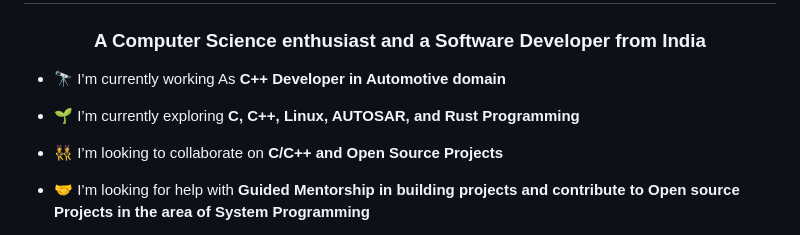
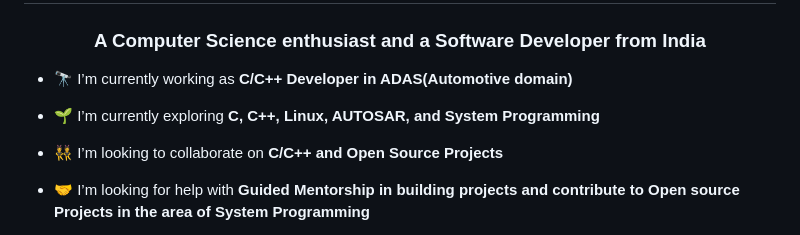
Before and after one commit to bhanuprakasheagala/bhanuprakasheagala, a Markdown page: README.md, the part around the change. GitHub-like rendering.

```diff
--- a/README.md
+++ b/README.md
@@ -5,9 +5,9 @@
 <h1 align="center">Hi 👋, I'm Bhanuprakash Eagala</h1>
 <h3 align="center">A Computer Science enthusiast and a Software Developer from India</h3>
 
-- 🔭 I’m currently working As **C++ Developer in Automotive domain**
+- 🔭 I’m currently working as **C/C++ Developer in ADAS(Automotive domain)**
 
-- 🌱 I’m currently exploring **C, C++, Linux, AUTOSAR, and Rust Programming**
+- 🌱 I’m currently exploring **C, C++, Linux, AUTOSAR, and System Programming**
 
 - 👯 I’m looking to collaborate on **C/C++ and Open Source Projects**
 
```
